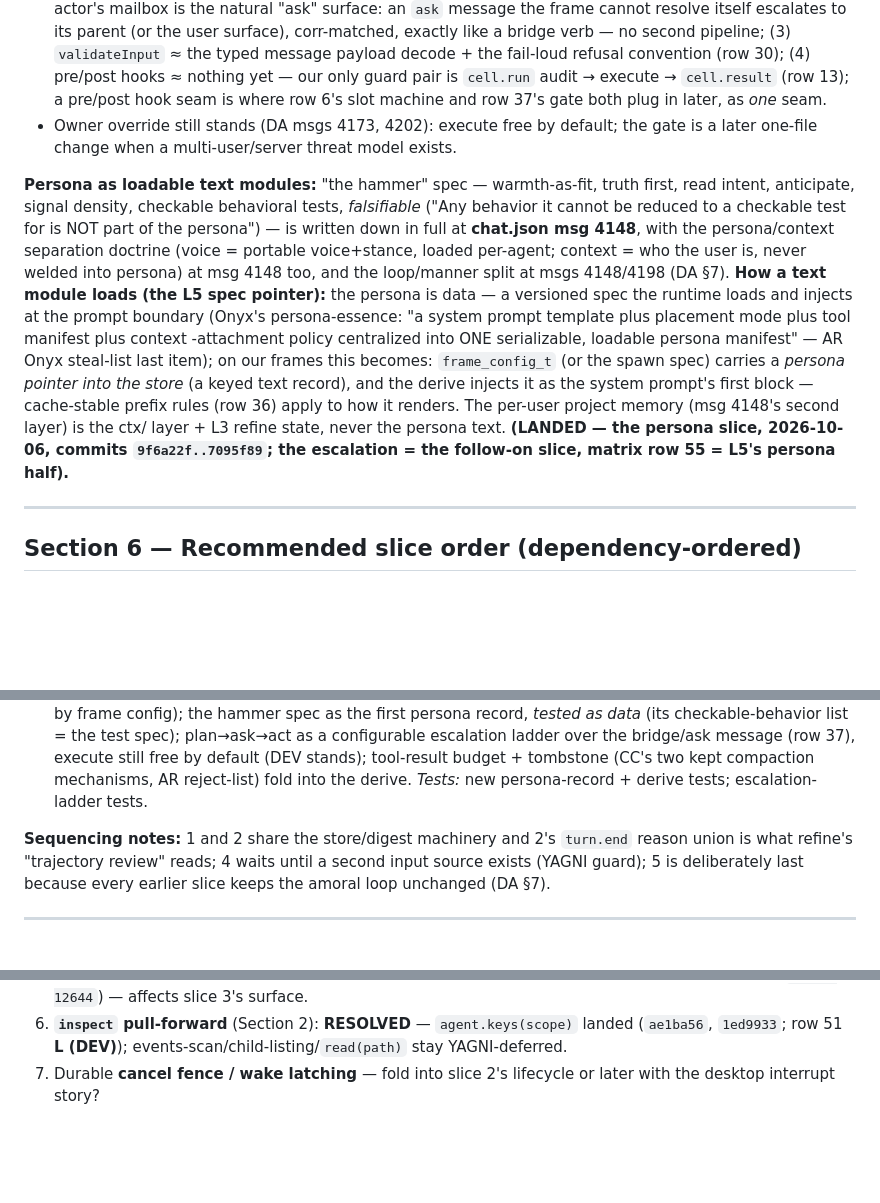
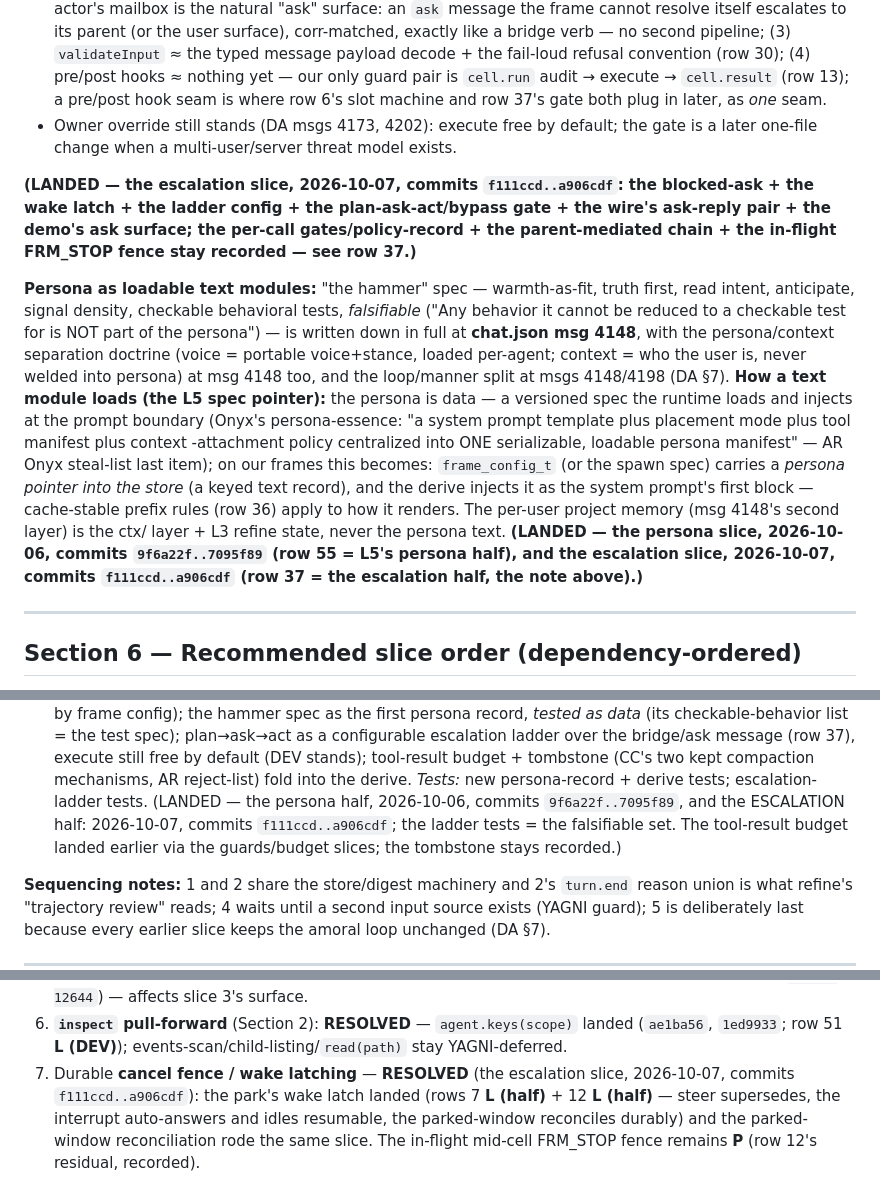
Before and after one commit to vijayee/SecretAgent, a Markdown page: docs/parity-feature-matrix.md, 3 parts joined by grey strips. GitHub-like rendering; blank space fills up the shorter version.

Commit message:
docs: the escalation lands — row 37 L, the park's latch + the fence's half, Q7 resolved

```diff
--- a/docs/parity-feature-matrix.md
+++ b/docs/parity-feature-matrix.md
@@ -199,6 +199,11 @@ never strings/identifiers, AR CC reject-list):
 - Owner override still stands (DA msgs 4173, 4202): execute free by default; the gate is a later
   one-file change when a multi-user/server threat model exists.
 
+**(LANDED — the escalation slice, 2026-10-07, commits `f111ccd..a906cdf`: the blocked-ask + the wake
+latch + the ladder config + the plan-ask-act/bypass gate + the wire's ask-reply pair + the demo's ask
+surface; the per-call gates/policy-record + the parent-mediated chain + the in-flight FRM_STOP fence
+stay recorded — see row 37.)**
+
 **Persona as loadable text modules:** "the hammer" spec — warmth-as-fit, truth first, read intent,
 anticipate, signal density, checkable behavioral tests, *falsifiable* ("Any behavior it cannot be
 reduced to a checkable test for is NOT part of the persona") — is written down in full at
@@ -212,8 +217,9 @@ steal-list last item); on our frames this becomes: `frame_config_t` (or the spaw
 *persona pointer into the store* (a keyed text record), and the derive injects it as the system
 prompt's first block — cache-stable prefix rules (row 36) apply to how it renders. The per-user
 project memory (msg 4148's second layer) is the ctx/ layer + L3 refine state, never the persona text.
-**(LANDED — the persona slice, 2026-10-06, commits `9f6a22f..7095f89`; the
-escalation = the follow-on slice, matrix row 55 = L5's persona half).**
+**(LANDED — the persona slice, 2026-10-06, commits `9f6a22f..7095f89` (row 55 = L5's persona half),
+and the escalation slice, 2026-10-07, commits `f111ccd..a906cdf` (row 37 = the escalation half, the
+note above).)**
 
 ---
 
@@ -260,6 +266,9 @@ escalation = the follow-on slice, matrix row 55 = L5's persona half).**
    default (DEV stands); tool-result budget + tombstone (CC's two kept compaction mechanisms, AR
    reject-list) fold into the derive.
    *Tests:* new persona-record + derive tests; escalation-ladder tests.
+   (LANDED — the persona half, 2026-10-06, commits `9f6a22f..7095f89`, and the ESCALATION half:
+   2026-10-07, commits `f111ccd..a906cdf`; the ladder tests = the falsifiable set. The tool-result
+   budget landed earlier via the guards/budget slices; the tombstone stays recorded.)
 
 **Sequencing notes:** 1 and 2 share the store/digest machinery and 2's `turn.end` reason union is
 what refine's "trajectory review" reads; 4 waits until a second input source exists (YAGNI guard);
@@ -281,5 +290,8 @@ what refine's "trajectory review" reads; 4 waits until a second input source exi
    (PA `12630-12644`) — affects slice 3's surface.
 6. **`inspect` pull-forward** (Section 2): **RESOLVED** — `agent.keys(scope)` landed (`ae1ba56`,
    `1ed9933`; row 51 **L (DEV)**); events-scan/child-listing/`read(path)` stay YAGNI-deferred.
-7. Durable **cancel fence / wake latching** — fold into slice 2's lifecycle or later with the
-   desktop interrupt story?
+7. Durable **cancel fence / wake latching** — **RESOLVED** (the escalation slice, 2026-10-07,
+   commits `f111ccd..a906cdf`): the park's wake latch landed (rows 7 **L (half)** + 12 **L (half)** —
+   steer supersedes, the interrupt auto-answers and idles resumable, the parked-window reconciles
+   durably) and the parked-window reconciliation rode the same slice. The in-flight mid-cell
+   FRM_STOP fence remains **P** (row 12's residual, recorded).
```
Also changed, not shown: other parts of docs/parity-feature-matrix.md (+5 -5 lines).
